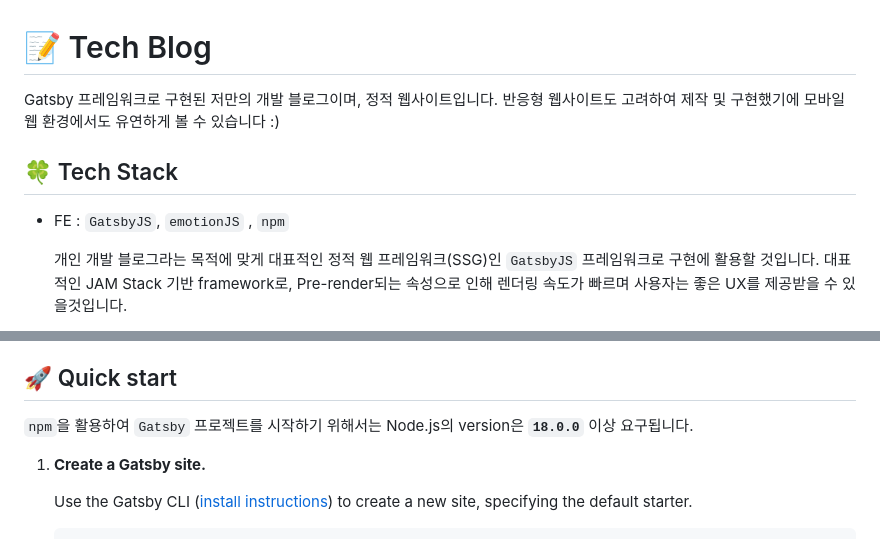
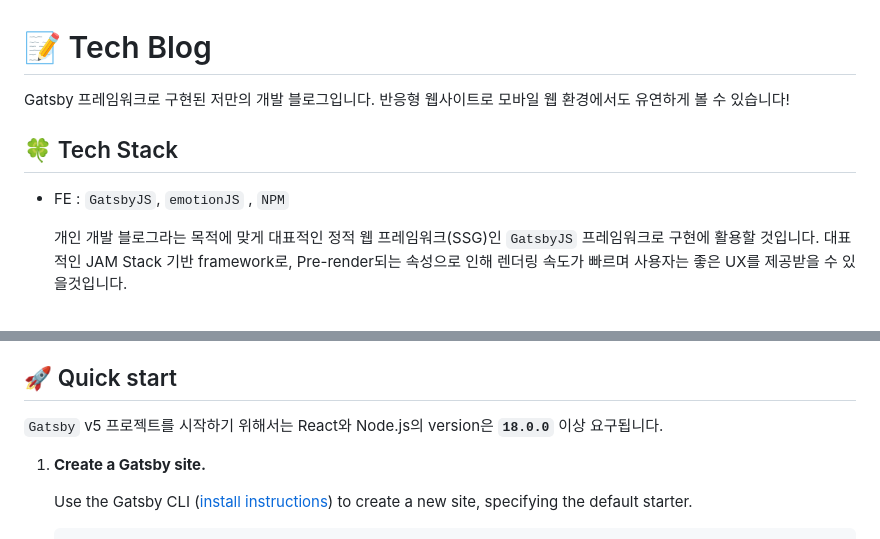
Before and after one commit to dobyming/TechBlog, a Markdown page: README.md, 2 parts joined by grey strips. GitHub-like rendering.

Commit message:
docs: Update README

```diff
--- a/README.md
+++ b/README.md
@@ -1,8 +1,8 @@
 # 📝 Tech Blog
-Gatsby 프레임워크로 구현된 저만의 개발 블로그이며, 정적 웹사이트입니다. 반응형 웹사이트도 고려하여 제작 및 구현했기에 모바일 웹 환경에서도 유연하게 볼 수 있습니다 :)
+Gatsby 프레임워크로 구현된 저만의 개발 블로그입니다. 반응형 웹사이트로 모바일 웹 환경에서도 유연하게 볼 수 있습니다!
 
 ## 🍀 Tech Stack
-- FE : `GatsbyJS`, `emotionJS` , `npm`
+- FE : `GatsbyJS`, `emotionJS` , `NPM`
 
     개인 개발 블로그라는 목적에 맞게 대표적인 정적 웹 프레임워크(SSG)인 `GatsbyJS` 프레임워크로 구현에 활용할 것입니다. 대표적인 JAM Stack 기반 framework로, Pre-render되는 속성으로 인해 렌더링 속도가 빠르며 사용자는 좋은 UX를 제공받을 수 있을것입니다.
 
@@ -17,7 +17,7 @@ Gatsby 프레임워크로 구현된 저만의 개발 블로그이며, 정적 웹
     개발 포스팅에 댓글을 달 수 있는 기능을 Github에서 제공하는 오픈 소스인 `Utterances` 를 활용하여 Github 레포지토리에 link하여 Issue(댓글)들을 빠르게 열람하고 의견 공유를 할 수 있습니다.
 
 ## 🚀 Quick start
-`npm`을 활용하여 `Gatsby` 프로젝트를 시작하기 위해서는 Node.js의 version은 **`18.0.0`** 이상 요구됩니다.
+`Gatsby` v5 프로젝트를 시작하기 위해서는 React와 Node.js의 version은 **`18.0.0`** 이상 요구됩니다.
 
 1.  **Create a Gatsby site.**
 
```
